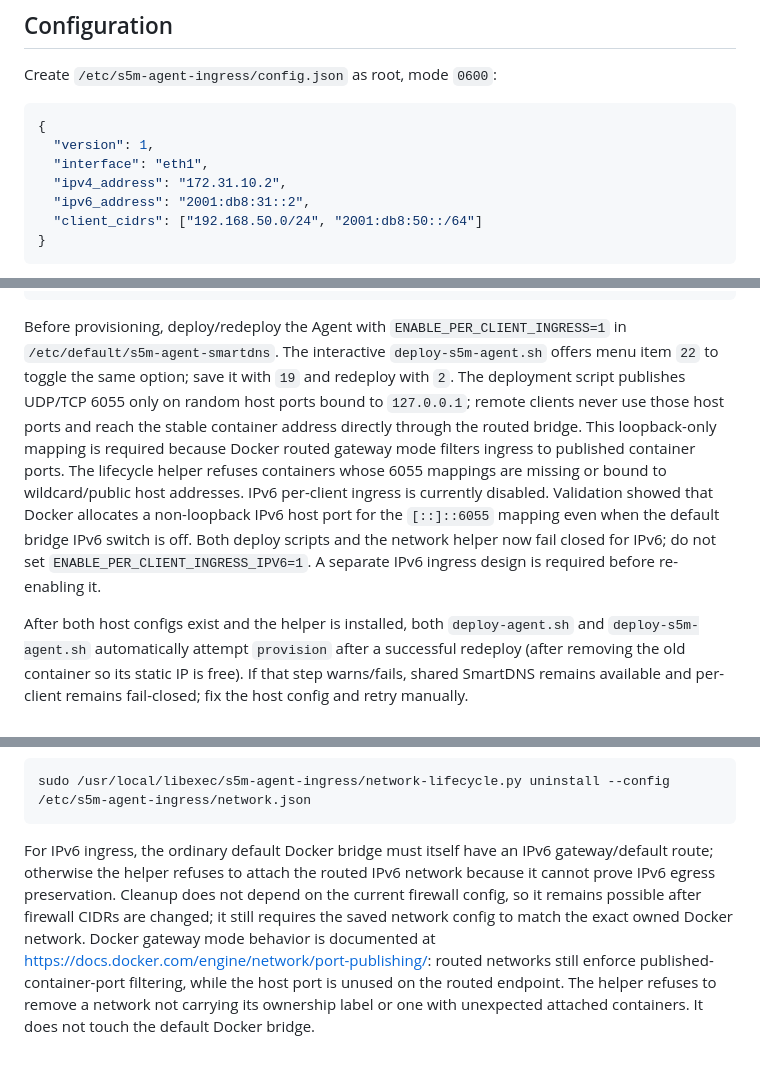
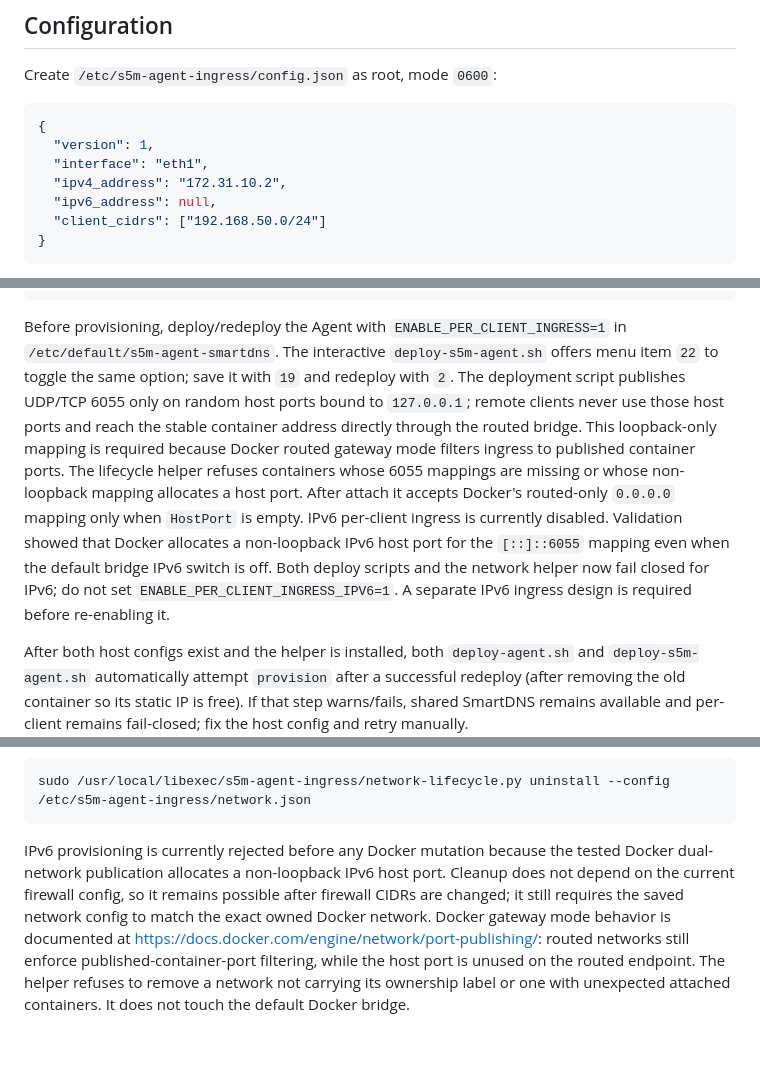
Before and after one commit to Tony855/S5M-Agent-SmartDNS, a Markdown page: scripts/host-ingress/README.md, 3 parts joined by grey strips. Rendered like a GitHub page.

Commit message:
docs(ingress): align IPv6 and routed port guidance

````diff
--- a/scripts/host-ingress/README.md
+++ b/scripts/host-ingress/README.md
@@ -15,8 +15,8 @@ Create `/etc/s5m-agent-ingress/config.json` as root, mode `0600`:
   "version": 1,
   "interface": "eth1",
   "ipv4_address": "172.31.10.2",
-  "ipv6_address": "2001:db8:31::2",
-  "client_cidrs": ["192.168.50.0/24", "2001:db8:50::/64"]
+  "ipv6_address": null,
+  "client_cidrs": ["192.168.50.0/24"]
 }
 ```
 
@@ -71,7 +71,7 @@ Create `/etc/s5m-agent-ingress/network.json` as root-owned mode `0600` (replace
 }
 ```
 
-Before provisioning, deploy/redeploy the Agent with `ENABLE_PER_CLIENT_INGRESS=1` in `/etc/default/s5m-agent-smartdns`. The interactive `deploy-s5m-agent.sh` offers menu item `22` to toggle the same option; save it with `19` and redeploy with `2`. The deployment script publishes UDP/TCP 6055 only on random host ports bound to `127.0.0.1`; remote clients never use those host ports and reach the stable container address directly through the routed bridge. This loopback-only mapping is required because Docker routed gateway mode filters ingress to published container ports. The lifecycle helper refuses containers whose 6055 mappings are missing or bound to wildcard/public host addresses. IPv6 per-client ingress is currently disabled. Validation showed that Docker allocates a non-loopback IPv6 host port for the `[::]::6055` mapping even when the default bridge IPv6 switch is off. Both deploy scripts and the network helper now fail closed for IPv6; do not set `ENABLE_PER_CLIENT_INGRESS_IPV6=1`. A separate IPv6 ingress design is required before re-enabling it.
+Before provisioning, deploy/redeploy the Agent with `ENABLE_PER_CLIENT_INGRESS=1` in `/etc/default/s5m-agent-smartdns`. The interactive `deploy-s5m-agent.sh` offers menu item `22` to toggle the same option; save it with `19` and redeploy with `2`. The deployment script publishes UDP/TCP 6055 only on random host ports bound to `127.0.0.1`; remote clients never use those host ports and reach the stable container address directly through the routed bridge. This loopback-only mapping is required because Docker routed gateway mode filters ingress to published container ports. The lifecycle helper refuses containers whose 6055 mappings are missing or whose non-loopback mapping allocates a host port. After attach it accepts Docker's routed-only `0.0.0.0` mapping only when `HostPort` is empty. IPv6 per-client ingress is currently disabled. Validation showed that Docker allocates a non-loopback IPv6 host port for the `[::]::6055` mapping even when the default bridge IPv6 switch is off. Both deploy scripts and the network helper now fail closed for IPv6; do not set `ENABLE_PER_CLIENT_INGRESS_IPV6=1`. A separate IPv6 ingress design is required before re-enabling it.
 
 After both host configs exist and the helper is installed, both `deploy-agent.sh` and `deploy-s5m-agent.sh` automatically attempt `provision` after a successful redeploy (after removing the old container so its static IP is free). If that step warns/fails, shared SmartDNS remains available and per-client remains fail-closed; fix the host config and retry manually.
 
@@ -92,4 +92,4 @@ To remove only the dedicated network, first stop the Agent or ensure no other co
 sudo /usr/local/libexec/s5m-agent-ingress/network-lifecycle.py uninstall --config /etc/s5m-agent-ingress/network.json
 ```
 
-For IPv6 ingress, the ordinary default Docker bridge must itself have an IPv6 gateway/default route; otherwise the helper refuses to attach the routed IPv6 network because it cannot prove IPv6 egress preservation. Cleanup does not depend on the current firewall config, so it remains possible after firewall CIDRs are changed; it still requires the saved network config to match the exact owned Docker network. Docker gateway mode behavior is documented at <https://docs.docker.com/engine/network/port-publishing/>: routed networks still enforce published-container-port filtering, while the host port is unused on the routed endpoint. The helper refuses to remove a network not carrying its ownership label or one with unexpected attached containers. It does not touch the default Docker bridge.
+IPv6 provisioning is currently rejected before any Docker mutation because the tested Docker dual-network publication allocates a non-loopback IPv6 host port. Cleanup does not depend on the current firewall config, so it remains possible after firewall CIDRs are changed; it still requires the saved network config to match the exact owned Docker network. Docker gateway mode behavior is documented at <https://docs.docker.com/engine/network/port-publishing/>: routed networks still enforce published-container-port filtering, while the host port is unused on the routed endpoint. The helper refuses to remove a network not carrying its ownership label or one with unexpected attached containers. It does not touch the default Docker bridge.
````
